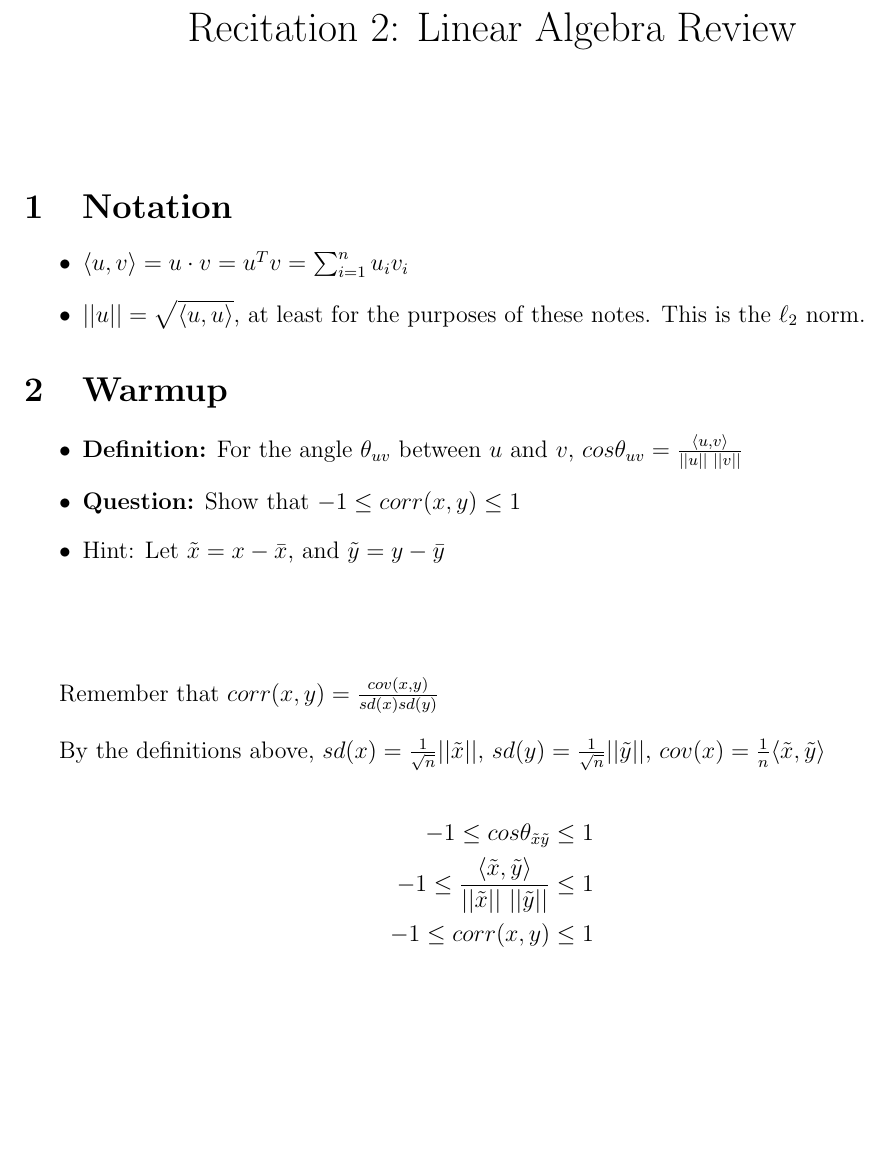
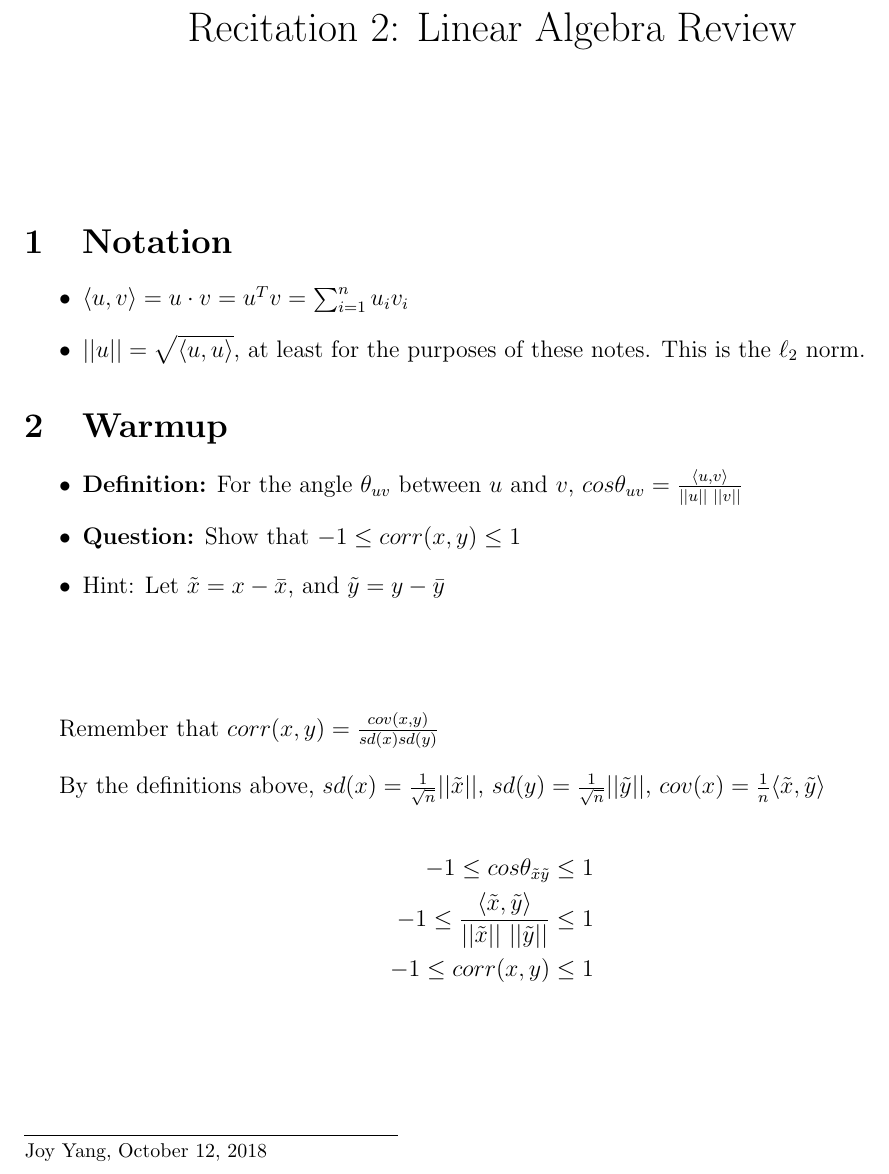
Before and after one commit to ratatstats/RecitationNotes6419, a LaTeX document (Recitation2Notes.tex): part of page 1 of 5, cut so that both start at the same text, the shorter picture padded with empty space. Compiled offline with pdfLaTeX.

Commit message:
Recitations 2, 5, 9

```diff
--- a/Recitation2Notes.tex
+++ b/Recitation2Notes.tex
@@ -1,5 +1,11 @@
 \documentclass[12pt]{article}
 \usepackage{amsfonts, mathtools, mathrsfs, amssymb, graphicx, graphics, subfigure, fullpage, lscape,enumerate, multirow, natbib}
+
+\usepackage[bottom,flushmargin,hang,multiple]{footmisc}
+
+\makeatletter
+\def\blfootnote{\xdef\@thefnmark{}\@footnotetext}
+\makeatother
 
 \newcommand{\rank}{\ensuremath{\text{rank}}}
 \newcommand{\nullity}{\ensuremath{\text{nullity}}}
@@ -15,6 +21,8 @@
 \begin{document}
 
 \maketitle
+
+\blfootnote{Joy Yang, October 12, 2018}
 
 \section{Notation}
 \begin{itemize}
```
Also changed, not shown: Recitation2Notes.pdf, Recitation5Notes.pdf.
